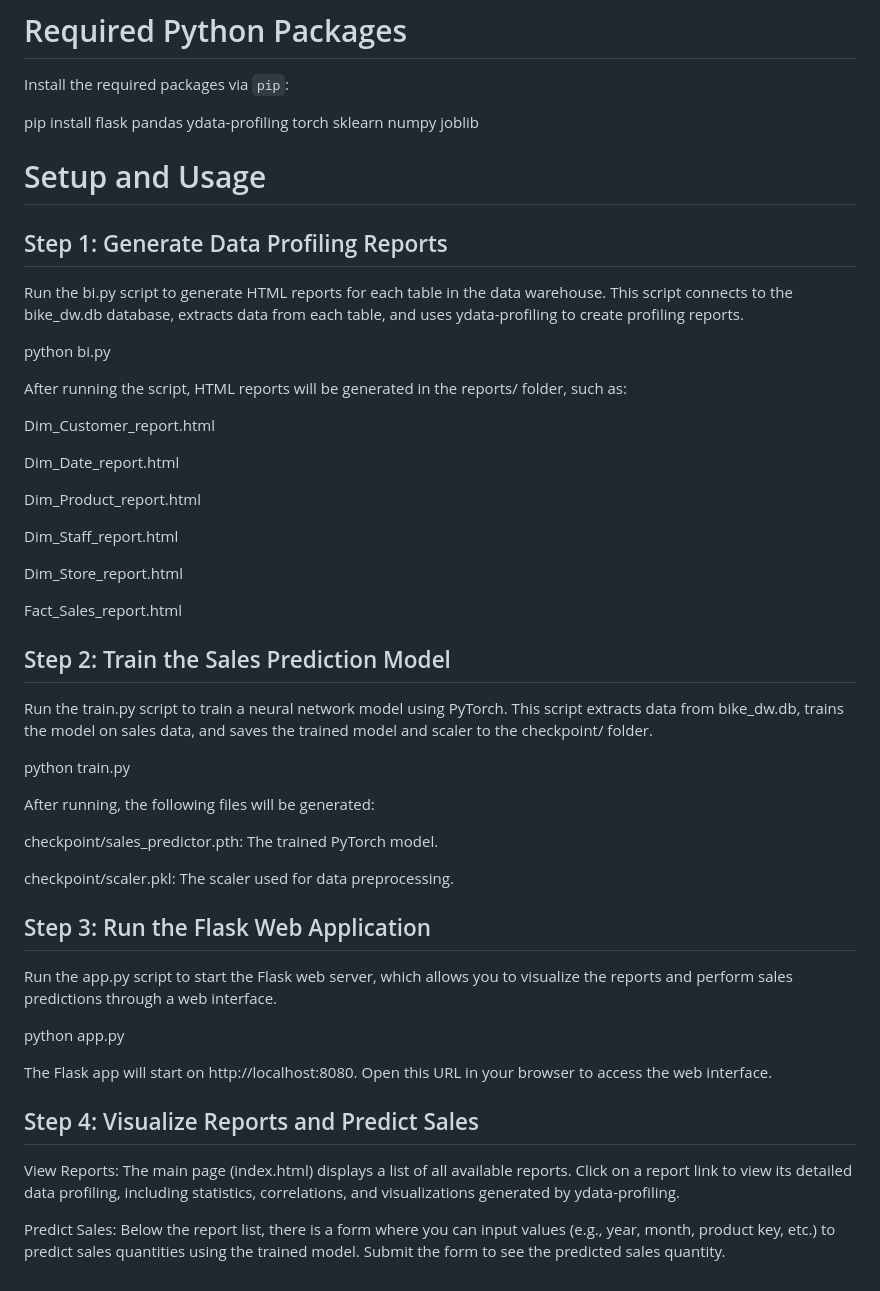
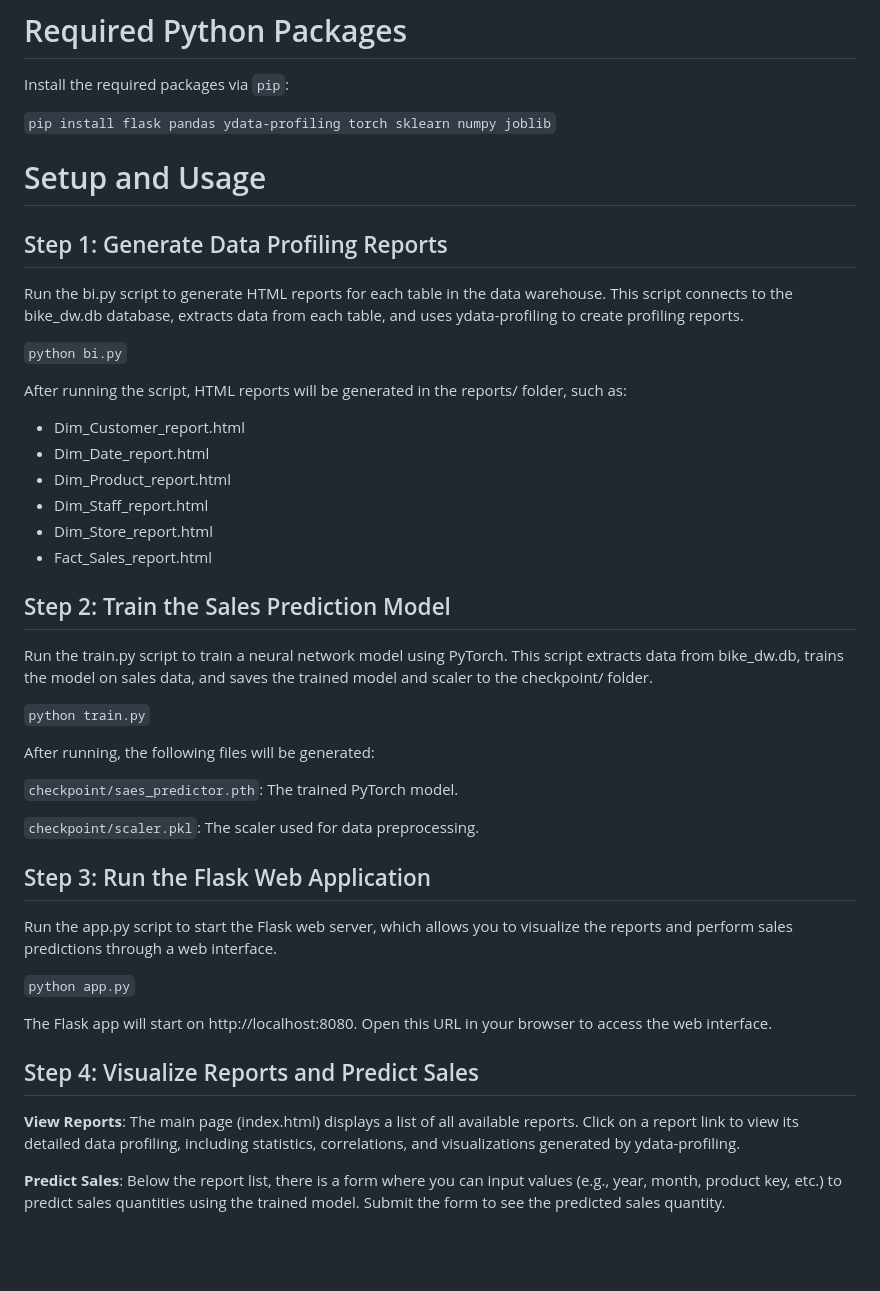
Before and after one commit to chinhan1405/Data-Warehouse-Assignment---HK242, a Markdown page: data_mining_and_bi/README.md, the part around the change. Rendered like a GitHub page; blank space fills up the shorter version.

```diff
--- a/data_mining_and_bi/README.md
+++ b/data_mining_and_bi/README.md
@@ -13,49 +13,44 @@ The reports provide insights into the data warehouse tables, such as customer, d
 # Required Python Packages
 Install the required packages via `pip`:
 
-pip install flask pandas ydata-profiling torch sklearn numpy joblib
+`pip install flask pandas ydata-profiling torch sklearn numpy joblib`
 
 # Setup and Usage
 ## Step 1: Generate Data Profiling Reports
 
 Run the bi.py script to generate HTML reports for each table in the data warehouse. This script connects to the bike_dw.db database, extracts data from each table, and uses ydata-profiling to create profiling reports.
 
-python bi.py
+`python bi.py`
 
 After running the script, HTML reports will be generated in the reports/ folder, such as:
 
-Dim_Customer_report.html
-
-Dim_Date_report.html
-
-Dim_Product_report.html
-
-Dim_Staff_report.html
-
-Dim_Store_report.html
-
-Fact_Sales_report.html
+- Dim_Customer_report.html
+- Dim_Date_report.html
+- Dim_Product_report.html
+- Dim_Staff_report.html
+- Dim_Store_report.html
+- Fact_Sales_report.html
 
 ## Step 2: Train the Sales Prediction Model
 Run the train.py script to train a neural network model using PyTorch. This script extracts data from bike_dw.db, trains the model on sales data, and saves the trained model and scaler to the checkpoint/ folder.
 
-python train.py
+`python train.py`
 
 After running, the following files will be generated:
 
-checkpoint/sales_predictor.pth: The trained PyTorch model.
+`checkpoint/saes_predictor.pth`: The trained PyTorch model.
 
-checkpoint/scaler.pkl: The scaler used for data preprocessing.
+`checkpoint/scaler.pkl`: The scaler used for data preprocessing.
 
 ## Step 3: Run the Flask Web Application
 Run the app.py script to start the Flask web server, which allows you to visualize the reports and perform sales predictions through a web interface.
 
-python app.py
+`python app.py`
 
 The Flask app will start on http://localhost:8080. Open this URL in your browser to access the web interface.
 
 ## Step 4: Visualize Reports and Predict Sales
 
-View Reports: The main page (index.html) displays a list of all available reports. Click on a report link to view its detailed data profiling, including statistics, correlations, and visualizations generated by ydata-profiling.
+**View Reports**: The main page (index.html) displays a list of all available reports. Click on a report link to view its detailed data profiling, including statistics, correlations, and visualizations generated by ydata-profiling.
 
-Predict Sales: Below the report list, there is a form where you can input values (e.g., year, month, product key, etc.) to predict sales quantities using the trained model. Submit the form to see the predicted sales quantity.
+**Predict Sales**: Below the report list, there is a form where you can input values (e.g., year, month, product key, etc.) to predict sales quantities using the trained model. Submit the form to see the predicted sales quantity.
```
